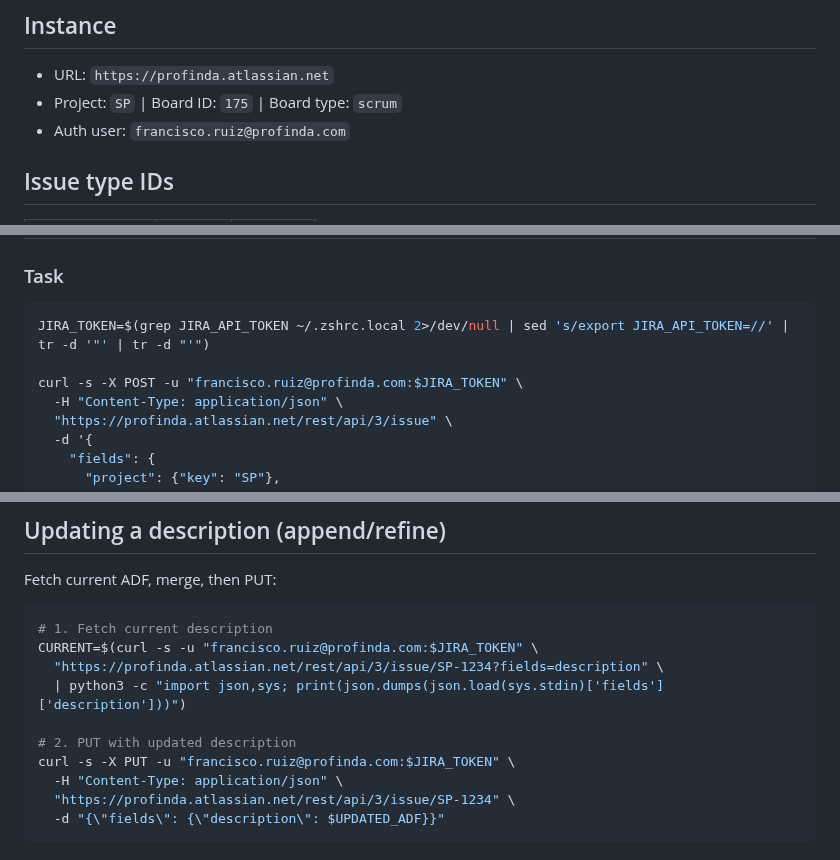
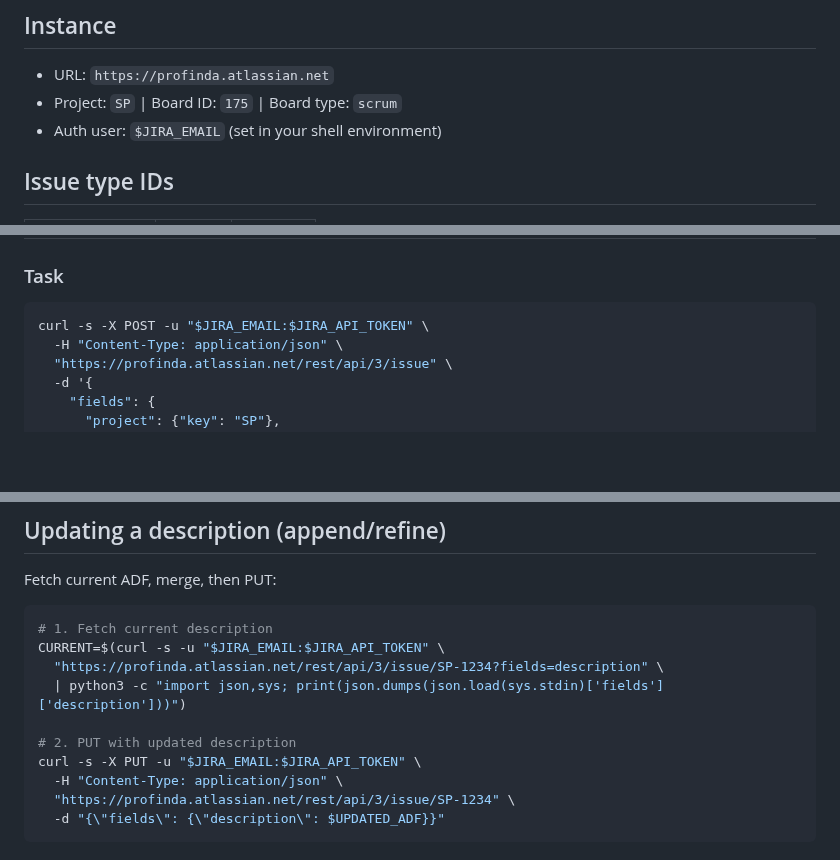
Before and after one commit to Profinda/ai-skills, a Markdown page: profinda-jira-cli/REFERENCE.md, 3 parts joined by grey strips. Rendered like a GitHub page; blank space fills up the shorter version.

````diff
--- a/profinda-jira-cli/REFERENCE.md
+++ b/profinda-jira-cli/REFERENCE.md
@@ -4,7 +4,7 @@
 
 - URL: `https://profinda.atlassian.net`
 - Project: `SP` | Board ID: `175` | Board type: `scrum`
-- Auth user: `francisco.ruiz@profinda.com`
+- Auth user: `$JIRA_EMAIL` (set in your shell environment)
 
 ## Issue type IDs
 
@@ -110,9 +110,7 @@ Pick the version matching the current quarter. For unplanned/internal work use c
 ### Task
 
 ```bash
-JIRA_TOKEN=$(grep JIRA_API_TOKEN ~/.zshrc.local 2>/dev/null | sed 's/export JIRA_API_TOKEN=//' | tr -d '"' | tr -d "'")
-
-curl -s -X POST -u "francisco.ruiz@profinda.com:$JIRA_TOKEN" \
+curl -s -X POST -u "$JIRA_EMAIL:$JIRA_API_TOKEN" \
   -H "Content-Type: application/json" \
   "https://profinda.atlassian.net/rest/api/3/issue" \
   -d '{
@@ -237,12 +235,12 @@ Fetch current ADF, merge, then PUT:
 
 ```bash
 # 1. Fetch current description
-CURRENT=$(curl -s -u "francisco.ruiz@profinda.com:$JIRA_TOKEN" \
+CURRENT=$(curl -s -u "$JIRA_EMAIL:$JIRA_API_TOKEN" \
   "https://profinda.atlassian.net/rest/api/3/issue/SP-1234?fields=description" \
   | python3 -c "import json,sys; print(json.dumps(json.load(sys.stdin)['fields']['description']))")
 
 # 2. PUT with updated description
-curl -s -X PUT -u "francisco.ruiz@profinda.com:$JIRA_TOKEN" \
+curl -s -X PUT -u "$JIRA_EMAIL:$JIRA_API_TOKEN" \
   -H "Content-Type: application/json" \
   "https://profinda.atlassian.net/rest/api/3/issue/SP-1234" \
   -d "{\"fields\": {\"description\": $UPDATED_ADF}}"
````
Also changed, not shown: other parts of profinda-jira-cli/REFERENCE.md (+4 -4 lines), README.md (+2 -1 lines), profinda-jira-cli/SKILL.md (+3 -6 lines).
